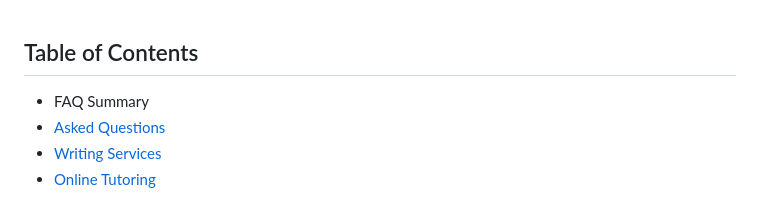
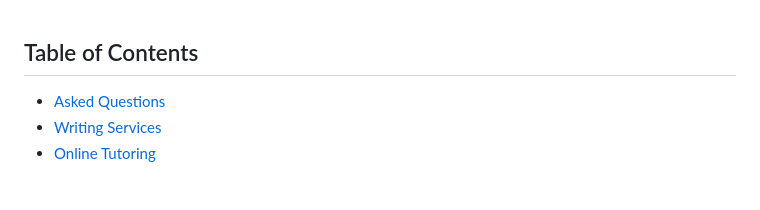
Before and after one commit to Kjm489/Kjm489.github.io, a Markdown page: FAQ.md, the part around the change. GitHub-like rendering.

```diff
--- a/FAQ.md
+++ b/FAQ.md
@@ -1,6 +1,5 @@
 ## Table of Contents
 
-- FAQ Summary
 - [Asked Questions](AskedQuestions.md)
 - [Writing Services](WritingServices.md)
 - [Online Tutoring](OnlineTutoring.md)
```
